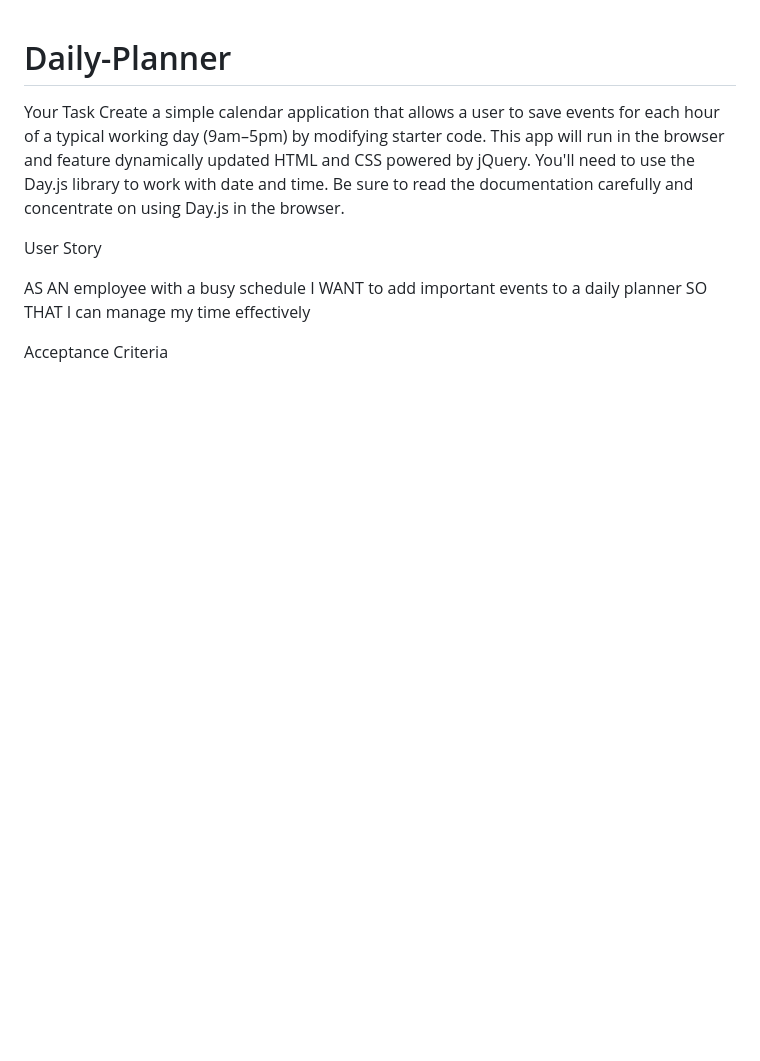
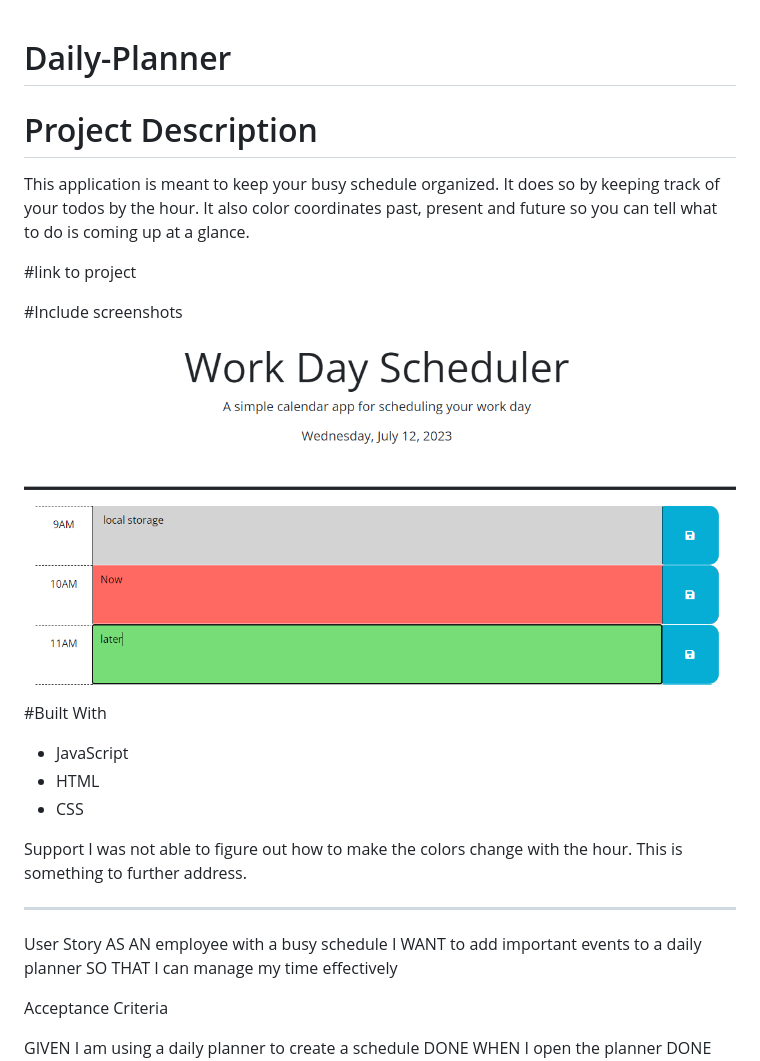
Before and after one commit to carlinjshaw/delete_student, a Markdown page: README.md, the part around the change. GitHub-like rendering; pictures changed too: image-1.png (added); blank space fills up the shorter version.

```diff
--- a/README.md
+++ b/README.md
@@ -1,10 +1,33 @@
 # Daily-Planner
-Your Task
-Create a simple calendar application that allows a user to save events for each hour of a typical working day (9am–5pm) by modifying starter code. This app will run in the browser and feature dynamically updated HTML and CSS powered by jQuery.
-You'll need to use the Day.js library to work with date and time. Be sure to read the documentation carefully and concentrate on using Day.js in the browser.
+
+# Project Description
+This application is meant to keep your busy schedule organized. It does so by keeping track of your todos by the hour. It also color coordinates past, present and future so you can tell what to do is coming up at a glance.
+
+#link to project
+
+#Include screenshots
+![Alt text](image-1.png)
+
+
+#Built With
+- JavaScript
+- HTML
+- CSS
+
+
+
+
+Support
+I was not able to figure out how to make the colors change with the hour. This is something to further address.
+_______________________________________________________________________________________________________________
+
+
+
+
+
+
 
 User Story
-
 AS AN employee with a busy schedule
 I WANT to add important events to a daily planner
 SO THAT I can manage my time effectively
```
Also changed, not shown: 1 other file.
